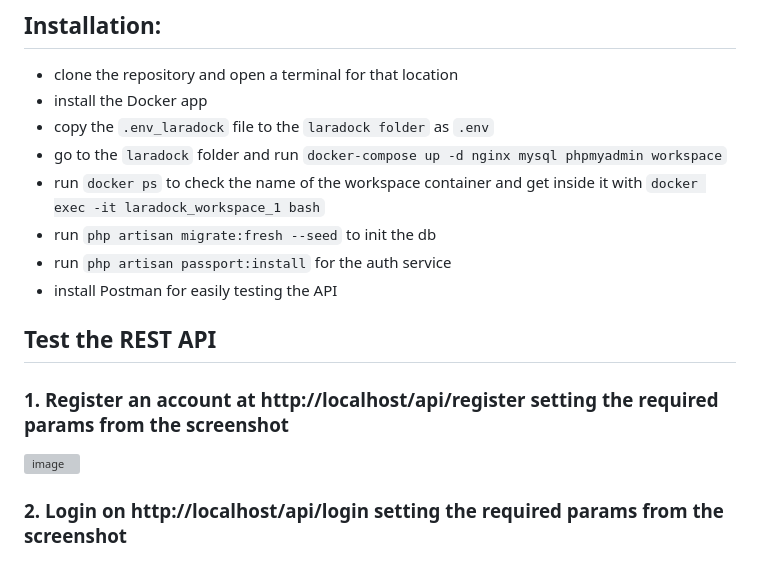
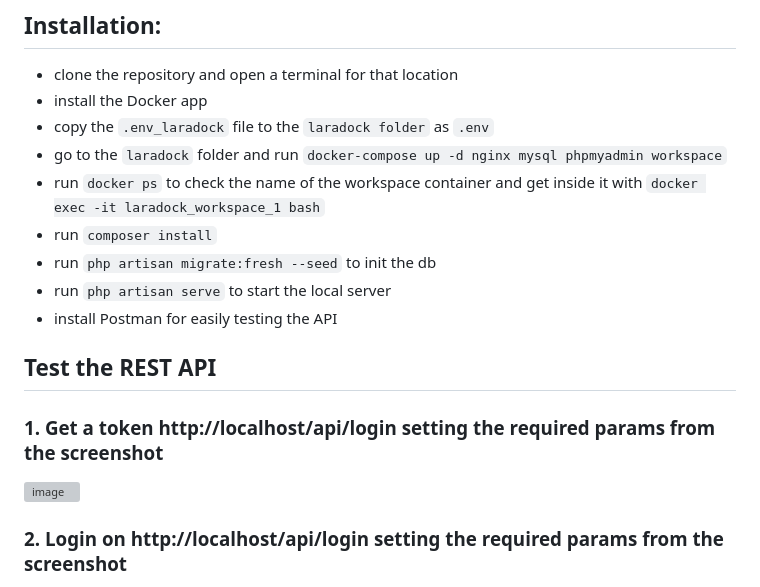
Before and after one commit to spatariu/electricmap, a Markdown page: README.md, the part around one of its changes. Drawn GitHub-style; grey boxes are pictures that could not be loaded.

```diff
--- a/README.md
+++ b/README.md
@@ -7,11 +7,12 @@ Heatmap Microservice
 - copy the `.env_laradock` file to the `laradock folder` as `.env`
 - go to the `laradock` folder and run `docker-compose up -d nginx mysql phpmyadmin workspace`
 - run `docker ps` to check the name of the workspace container and get inside it with `docker exec -it laradock_workspace_1 bash`
+- run `composer install`
 - run `php artisan migrate:fresh --seed` to init the db
-- run `php artisan passport:install` for the auth service
+- run `php artisan serve` to start the local server
 - install Postman for easily testing the API
 
 ## Test the REST API
 
-### 1. Register an account at http://localhost/api/register setting the required params from the screenshot
+### 1. Get a token http://localhost/api/login setting the required params from the screenshot
 
```
Also changed, not shown: other parts of README.md (+1 -1 lines).
